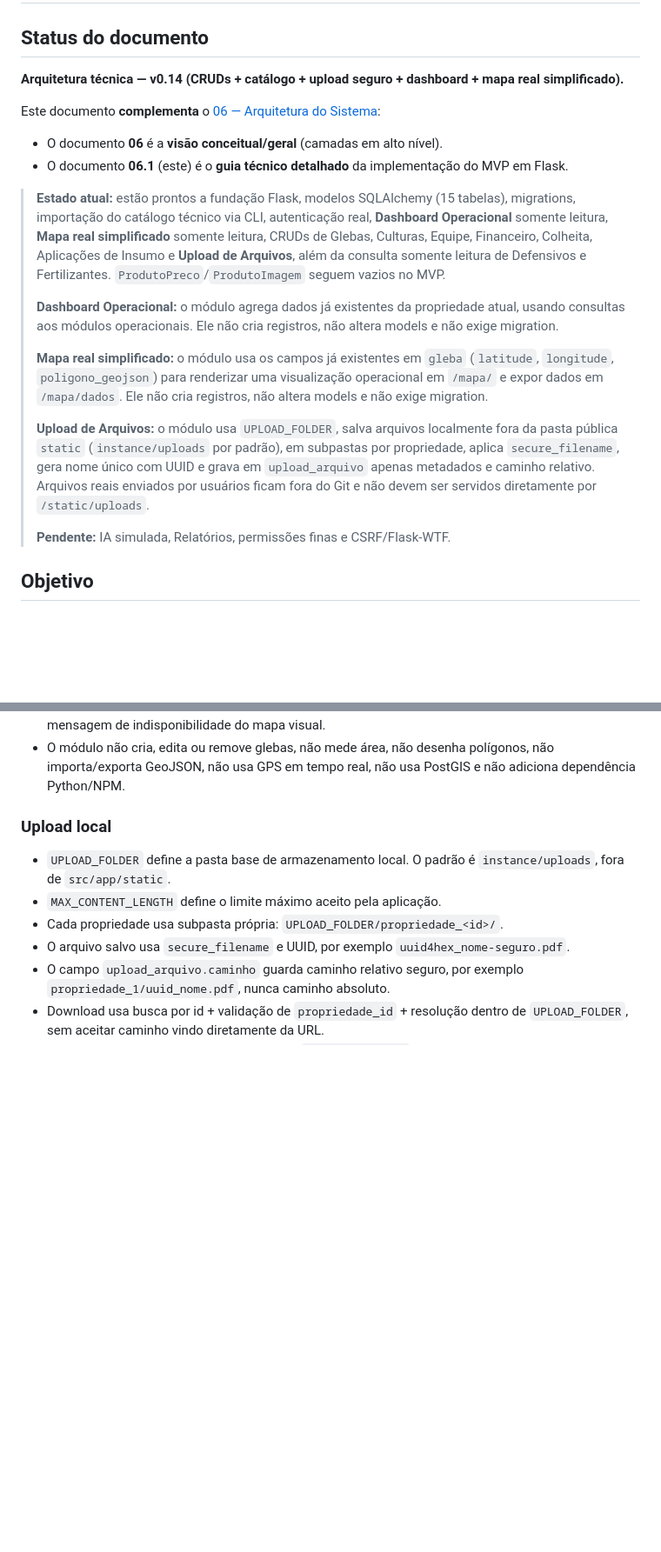
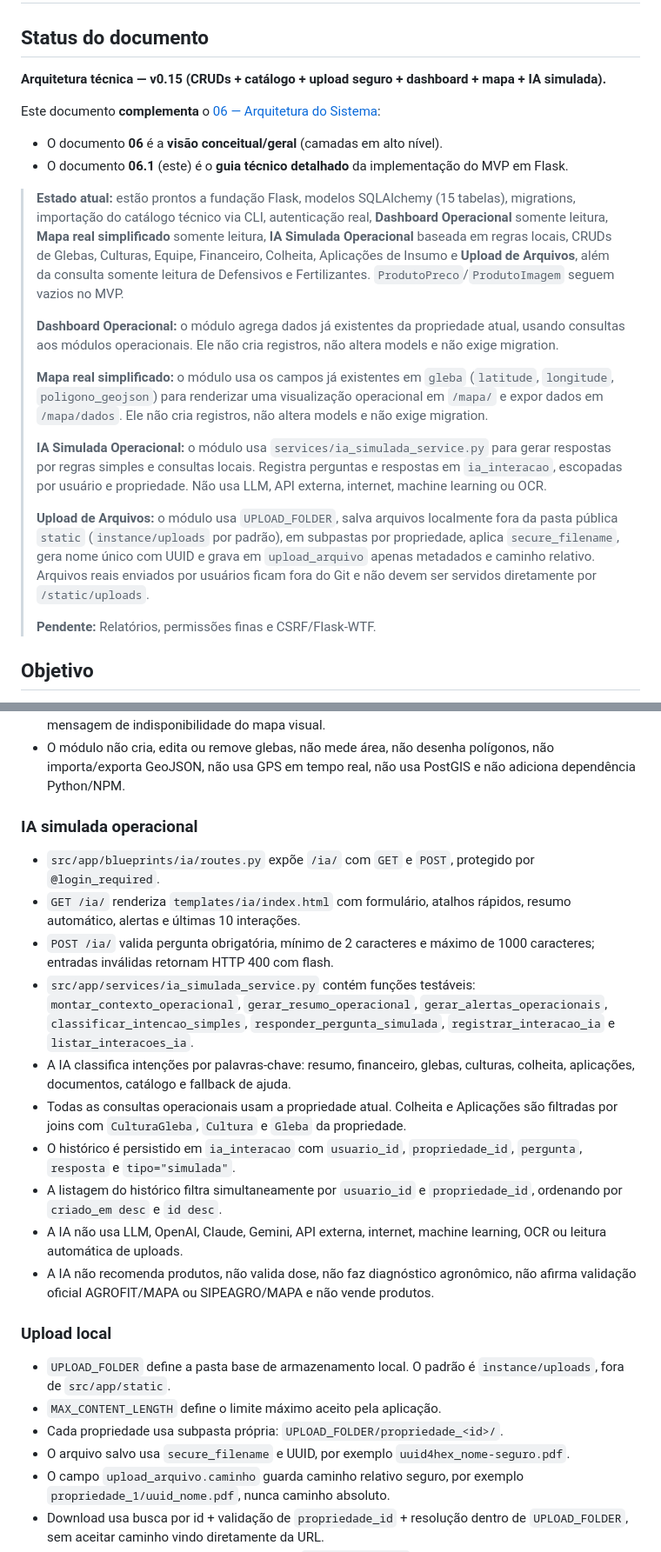
Before and after one commit to Helio965/Connectagro, a Markdown page: docs/06-1-arquitetura-tecnica-mvp.md, 2 parts joined by grey strips. Shown at 87% size. Drawn GitHub-style; blank space fills up the shorter version.

Commit message:
Documenta arquitetura da IA simulada

```diff
--- a/docs/06-1-arquitetura-tecnica-mvp.md
+++ b/docs/06-1-arquitetura-tecnica-mvp.md
@@ -2,7 +2,7 @@
 
 ## Status do documento
 
-**Arquitetura técnica — v0.14 (CRUDs + catálogo + upload seguro + dashboard + mapa real simplificado).**
+**Arquitetura técnica — v0.15 (CRUDs + catálogo + upload seguro + dashboard + mapa + IA simulada).**
 
 Este documento **complementa** o [06 — Arquitetura do Sistema](./06-arquitetura-do-sistema.md):
 
@@ -13,9 +13,10 @@ Este documento **complementa** o [06 — Arquitetura do Sistema](./06-arquitetur
 > **Estado atual:** estão prontos a fundação Flask, modelos SQLAlchemy (15
 > tabelas), migrations, importação do catálogo técnico via CLI, autenticação real,
 > **Dashboard Operacional** somente leitura, **Mapa real simplificado** somente
-> leitura, CRUDs de Glebas, Culturas, Equipe, Financeiro, Colheita, Aplicações de
-> Insumo e **Upload de Arquivos**, além da consulta somente leitura de Defensivos
-> e Fertilizantes. `ProdutoPreco`/`ProdutoImagem` seguem vazios no MVP.
+> leitura, **IA Simulada Operacional** baseada em regras locais, CRUDs de Glebas,
+> Culturas, Equipe, Financeiro, Colheita, Aplicações de Insumo e **Upload de
+> Arquivos**, além da consulta somente leitura de Defensivos e Fertilizantes.
+> `ProdutoPreco`/`ProdutoImagem` seguem vazios no MVP.
 >
 > **Dashboard Operacional:** o módulo agrega dados já existentes da propriedade
 > atual, usando consultas aos módulos operacionais. Ele não cria registros, não
@@ -26,6 +27,11 @@ Este documento **complementa** o [06 — Arquitetura do Sistema](./06-arquitetur
 > operacional em `/mapa/` e expor dados em `/mapa/dados`. Ele não cria registros,
 > não altera models e não exige migration.
 >
+> **IA Simulada Operacional:** o módulo usa `services/ia_simulada_service.py` para
+> gerar respostas por regras simples e consultas locais. Registra perguntas e
+> respostas em `ia_interacao`, escopadas por usuário e propriedade. Não usa LLM,
+> API externa, internet, machine learning ou OCR.
+>
 > **Upload de Arquivos:** o módulo usa `UPLOAD_FOLDER`, salva arquivos localmente
 > fora da pasta pública `static` (`instance/uploads` por padrão), em subpastas por
 > propriedade, aplica `secure_filename`, gera nome único com UUID e grava em
@@ -33,7 +39,7 @@ Este documento **complementa** o [06 — Arquitetura do Sistema](./06-arquitetur
 > por usuários ficam fora do Git e não devem ser servidos diretamente por
 > `/static/uploads`.
 >
-> **Pendente:** IA simulada, Relatórios, permissões finas e CSRF/Flask-WTF.
+> **Pendente:** Relatórios, permissões finas e CSRF/Flask-WTF.
 
 ## Objetivo
 
@@ -209,6 +219,32 @@ instance/
 - O módulo não cria, edita ou remove glebas, não mede área, não desenha polígonos,
   não importa/exporta GeoJSON, não usa GPS em tempo real, não usa PostGIS e não
   adiciona dependência Python/NPM.
+
+### IA simulada operacional
+
+- `src/app/blueprints/ia/routes.py` expõe `/ia/` com `GET` e `POST`, protegido por
+  `@login_required`.
+- `GET /ia/` renderiza `templates/ia/index.html` com formulário, atalhos rápidos,
+  resumo automático, alertas e últimas 10 interações.
+- `POST /ia/` valida pergunta obrigatória, mínimo de 2 caracteres e máximo de
+  1000 caracteres; entradas inválidas retornam HTTP 400 com flash.
+- `src/app/services/ia_simulada_service.py` contém funções testáveis:
+  `montar_contexto_operacional`, `gerar_resumo_operacional`,
+  `gerar_alertas_operacionais`, `classificar_intencao_simples`,
+  `responder_pergunta_simulada`, `registrar_interacao_ia` e
+  `listar_interacoes_ia`.
+- A IA classifica intenções por palavras-chave: resumo, financeiro, glebas,
+  culturas, colheita, aplicações, documentos, catálogo e fallback de ajuda.
+- Todas as consultas operacionais usam a propriedade atual. Colheita e Aplicações
+  são filtradas por joins com `CulturaGleba`, `Cultura` e `Gleba` da propriedade.
+- O histórico é persistido em `ia_interacao` com `usuario_id`, `propriedade_id`,
+  `pergunta`, `resposta` e `tipo="simulada"`.
+- A listagem do histórico filtra simultaneamente por `usuario_id` e
+  `propriedade_id`, ordenando por `criado_em desc` e `id desc`.
+- A IA não usa LLM, OpenAI, Claude, Gemini, API externa, internet, machine
+  learning, OCR ou leitura automática de uploads.
+- A IA não recomenda produtos, não valida dose, não faz diagnóstico agronômico,
+  não afirma validação oficial AGROFIT/MAPA ou SIPEAGRO/MAPA e não vende produtos.
 
 ### Upload local
 
```
Also changed, not shown: other parts of docs/06-1-arquitetura-tecnica-mvp.md (+28 -11 lines).
